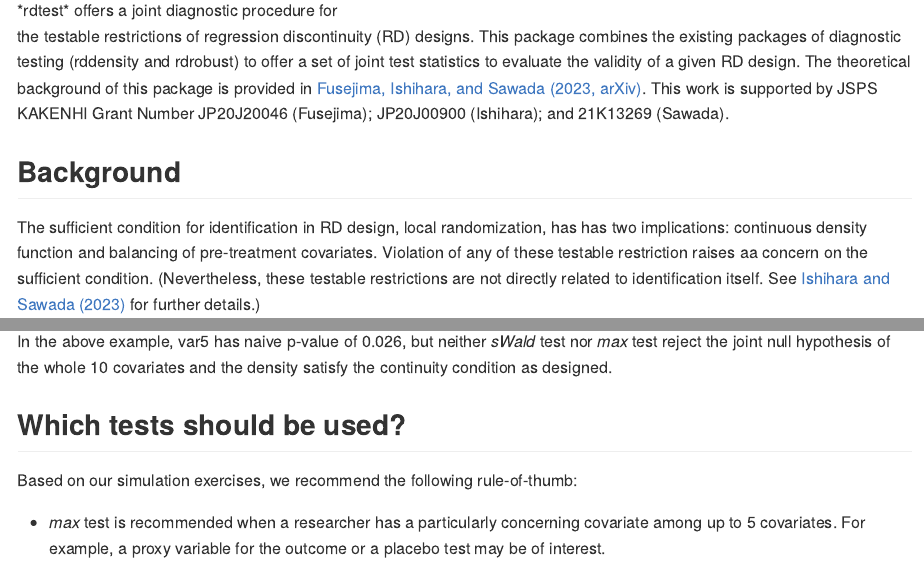
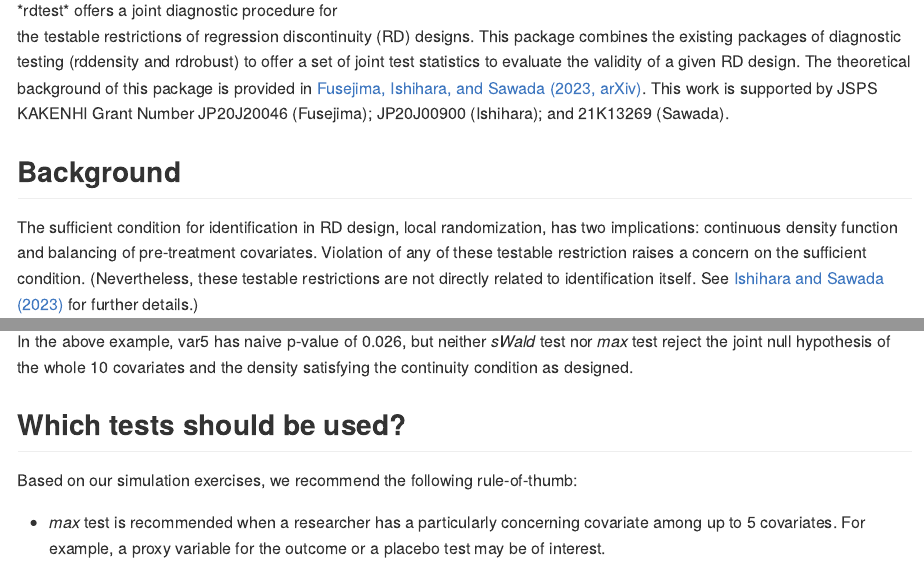
Before and after one commit to SMasa11/rdtest, an R Markdown document (README.Rmd): the page in a window 1100 px wide, from 110 px down, and a second part further down, joined at a grey line. The pictures show the output file README.md that the author committed with the source, drawn offline in the style of GitHub; badge pictures from the web are left out.

Commit message:
Correcting typos in README

````diff
--- a/README.Rmd
+++ b/README.Rmd
@@ -29,9 +30,9 @@ KAKENHI Grant Number JP20J20046 (Fusejima); JP20J00900 (Ishihara); and 21K13269
 
 ## Background
 The sufficient condition for identification in RD design, local randomization,
-has has two implications: continuous density function and balancing of
+has two implications: continuous density function and balancing of
 pre-treatment covariates. Violation of any of these testable restriction raises
-aa concern on the sufficient condition. (Nevertheless, these testable
+a concern on the sufficient condition. (Nevertheless, these testable
 restrictions are not directly related to identification itself. See [Ishihara
 and Sawada (2023)](https://arxiv.org/abs/2009.07551) for further details.)
 
@@ -99,7 +100,7 @@ ans <- summary(res_rd)
 ```
 In the above example, var5 has naive p-value of 0.026, but neither *sWald* test
 nor *max* test reject the joint null hypothesis of the whole 10 covariates and
-the density satisfy the continuity condition as designed.
+the density satisfying the continuity condition as designed.
 
 ## Which tests should be used?
 Based on our simulation exercises, we recommend the following rule-of-thumb:
````
Also changed, not shown: README.md, README.Rmd (1 more changed lines).
